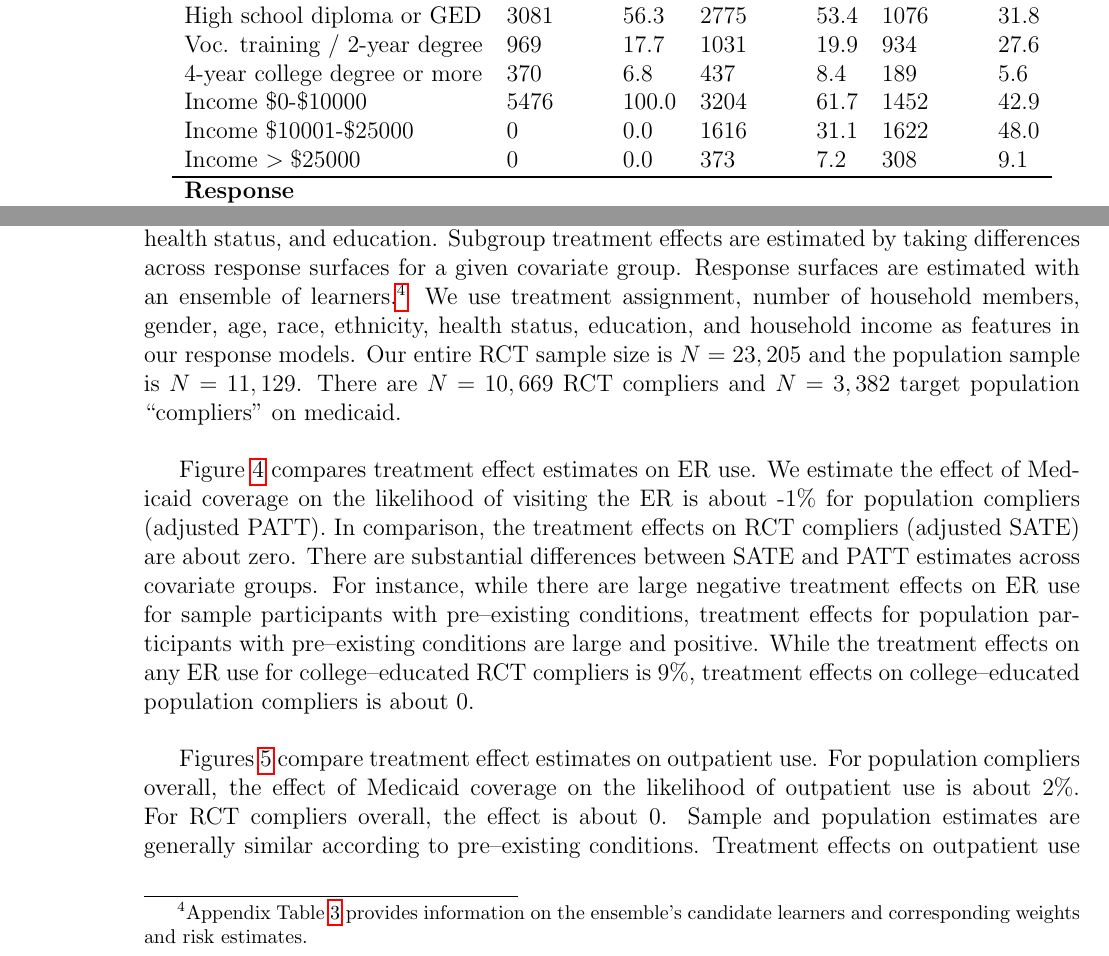
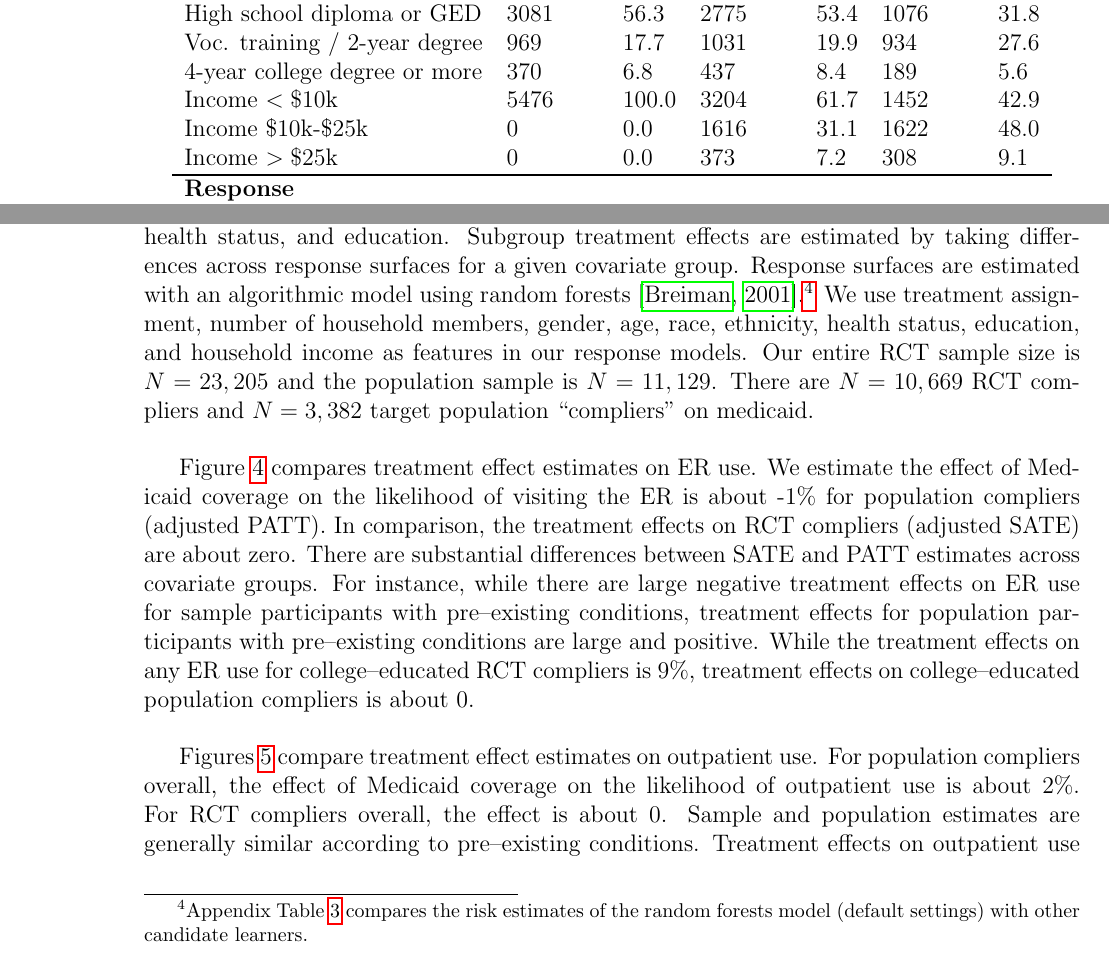
Before and after one commit to kellieotto/stat215b-final-project, a LaTeX document (paper/patt-noncompliance.tex): two parts of pages 11 and 12 of 19, joined at a grey line, cut so that both start at the same text. Compiled offline with pdfLaTeX.

```diff
--- a/paper/patt-noncompliance.tex
+++ b/paper/patt-noncompliance.tex
@@ -386,11 +386,11 @@
 
 4-year college degree or more & 370 & 6.8 & 437 & 8.4 & 189 & 5.6 \\
 
-Income \$0-\$10000 & 5476 & 100.0 & 3204 & 61.7 & 1452 & 42.9 \\
+Income $<\$10$k & 5476 & 100.0 & 3204 & 61.7 & 1452 & 42.9 \\
 
-Income \$10001-\$25000 & 0 & 0.0 & 1616 & 31.1 & 1622 & 48.0 \\
+Income \$10k-\$25k & 0 & 0.0 & 1616 & 31.1 & 1622 & 48.0 \\
 
-Income  $>\$25000$ & 0 & 0.0 & 373 & 7.2 & 308 & 9.1 \\
+Income  $>\$25$k & 0 & 0.0 & 373 & 7.2 & 308 & 9.1 \\
    \hline
 \hline
  \textbf{Response} &   &  &  & &  &  \\
@@ -411,7 +411,7 @@
 
 \subsection{Empirical results}
 
-We compare PATT and SATE estimates for ER and outpatient use. We obtain estimates for the overall group of participants and subgroups according to gender, age, race, ethnicity, health status, and education. Subgroup treatment effects are estimated by taking differences across response surfaces for a given covariate group. Response surfaces are estimated with an ensemble of learners.\footnote{Appendix Table \ref{reponse-ensemble} provides information on the ensemble's candidate learners and corresponding weights and risk estimates.} We use treatment assignment, number of household members, gender, age, race, ethnicity, health status, education, and household income as features in our response models. Our entire RCT sample size is $N=23,205$ and the population sample is $N=11,129$. There are $N=10,669$ RCT compliers and $N=3,382$ target population ``compliers'' on medicaid. \\
+We compare PATT and SATE estimates for ER and outpatient use. We obtain estimates for the overall group of participants and subgroups according to gender, age, race, ethnicity, health status, and education. Subgroup treatment effects are estimated by taking differences across response surfaces for a given covariate group. Response surfaces are estimated with an algorithmic model using random forests \citep{breiman2001}.\footnote{Appendix Table \ref{reponse-ensemble} compares the risk estimates of the random forests model (default settings) with other candidate learners.} We use treatment assignment, number of household members, gender, age, race, ethnicity, health status, education, and household income as features in our response models. Our entire RCT sample size is $N=23,205$ and the population sample is $N=11,129$. There are $N=10,669$ RCT compliers and $N=3,382$ target population ``compliers'' on medicaid. \\
 
 Figure \ref{fig:any-visit-plot} compares treatment effect estimates on ER use. We estimate the effect of Medicaid coverage on the likelihood of visiting the ER is about -1\% for population compliers (adjusted PATT). In comparison, the treatment effects on RCT compliers (adjusted SATE) are about zero. There are substantial differences between SATE and PATT estimates across covariate groups. For instance, while there are large negative treatment effects on ER use for sample participants with pre--existing conditions, treatment effects for population participants with pre--existing conditions are large and positive. While the treatment effects on any ER use for college--educated RCT compliers is 9\%, treatment effects on college--educated population compliers is about 0. \\
 
```
Also changed, not shown: paper/any-out-plot.pdf, paper/any-visit-plot.pdf, paper/num-out-plot.pdf (deleted), paper/num-visit-plot.pdf (deleted), paper/patt-noncompliance.pdf, paper/patt-noncompliance.tex (3 more changed lines), 3 other files.
